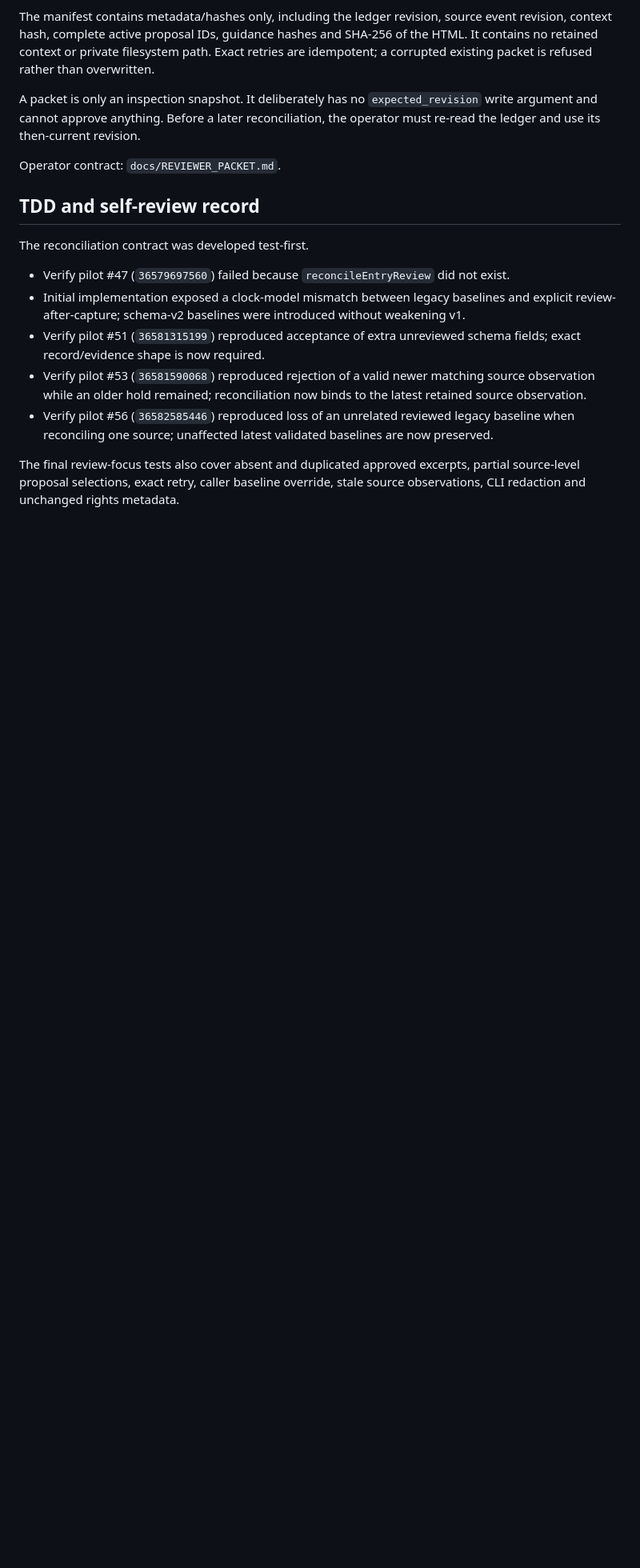
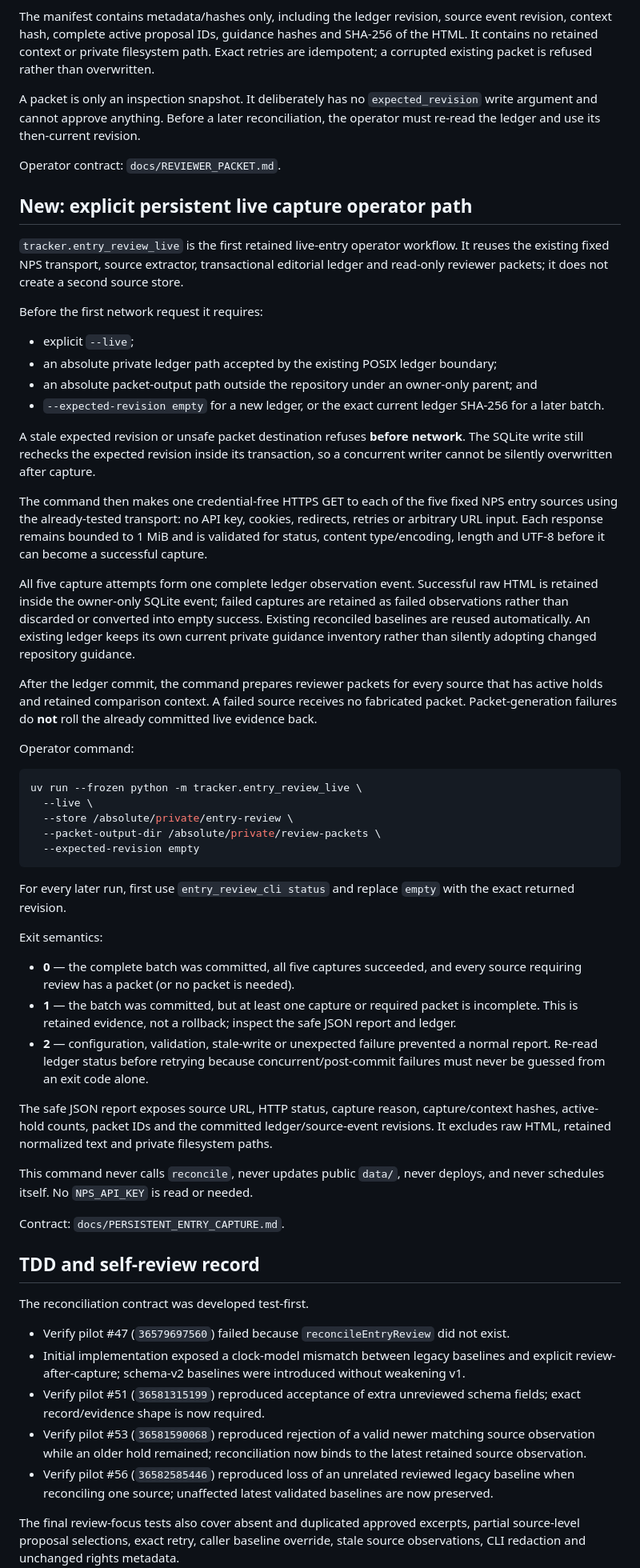
Before and after one commit to Vasuki8/us-national-park-trip-readiness-tracker, a Markdown page: PROJECT_STATUS.md, the part around one of its changes. Shown at 80% size. Drawn GitHub-style; blank space fills up the shorter version.

Commit message:
docs: hand off persistent private entry capture operator path

````diff
--- a/PROJECT_STATUS.md
+++ b/PROJECT_STATUS.md
@@ -75,6 +75,49 @@ A packet is only an inspection snapshot. It deliberately has no `expected_revisi
 
 Operator contract: `docs/REVIEWER_PACKET.md`.
 
+## New: explicit persistent live capture operator path
+
+`tracker.entry_review_live` is the first retained live-entry operator workflow. It reuses the existing fixed NPS transport, source extractor, transactional editorial ledger and read-only reviewer packets; it does not create a second source store.
+
+Before the first network request it requires:
+
+- explicit `--live`;
+- an absolute private ledger path accepted by the existing POSIX ledger boundary;
+- an absolute packet-output path outside the repository under an owner-only parent; and
+- `--expected-revision empty` for a new ledger, or the exact current ledger SHA-256 for a later batch.
+
+A stale expected revision or unsafe packet destination refuses **before network**. The SQLite write still rechecks the expected revision inside its transaction, so a concurrent writer cannot be silently overwritten after capture.
+
+The command then makes one credential-free HTTPS GET to each of the five fixed NPS entry sources using the already-tested transport: no API key, cookies, redirects, retries or arbitrary URL input. Each response remains bounded to 1 MiB and is validated for status, content type/encoding, length and UTF-8 before it can become a successful capture.
+
+All five capture attempts form one complete ledger observation event. Successful raw HTML is retained inside the owner-only SQLite event; failed captures are retained as failed observations rather than discarded or converted into empty success. Existing reconciled baselines are reused automatically. An existing ledger keeps its own current private guidance inventory rather than silently adopting changed repository guidance.
+
+After the ledger commit, the command prepares reviewer packets for every source that has active holds and retained comparison context. A failed source receives no fabricated packet. Packet-generation failures do **not** roll the already committed live evidence back.
+
+Operator command:
+
+```sh
+uv run --frozen python -m tracker.entry_review_live \
+  --live \
+  --store /absolute/private/entry-review \
+  --packet-output-dir /absolute/private/review-packets \
+  --expected-revision empty
+```
+
+For every later run, first use `entry_review_cli status` and replace `empty` with the exact returned revision.
+
+Exit semantics:
+
+- **0** — the complete batch was committed, all five captures succeeded, and every source requiring review has a packet (or no packet is needed).
+- **1** — the batch was committed, but at least one capture or required packet is incomplete. This is retained evidence, not a rollback; inspect the safe JSON report and ledger.
+- **2** — configuration, validation, stale-write or unexpected failure prevented a normal report. Re-read ledger status before retrying because concurrent/post-commit failures must never be guessed from an exit code alone.
+
+The safe JSON report exposes source URL, HTTP status, capture reason, capture/context hashes, active-hold counts, packet IDs and the committed ledger/source-event revisions. It excludes raw HTML, retained normalized text and private filesystem paths.
+
+This command never calls `reconcile`, never updates public `data/`, never deploys, and never schedules itself. No `NPS_API_KEY` is read or needed.
+
+Contract: `docs/PERSISTENT_ENTRY_CAPTURE.md`.
+
 ## TDD and self-review record
 
 The reconciliation contract was developed test-first.
````
Also changed, not shown: other parts of PROJECT_STATUS.md (+17 -11 lines), docs/ENTRY_REVIEW_LEDGER.md (+26 -0 lines), docs/PERSISTENT_ENTRY_CAPTURE.md (added, +151 -0 lines).
